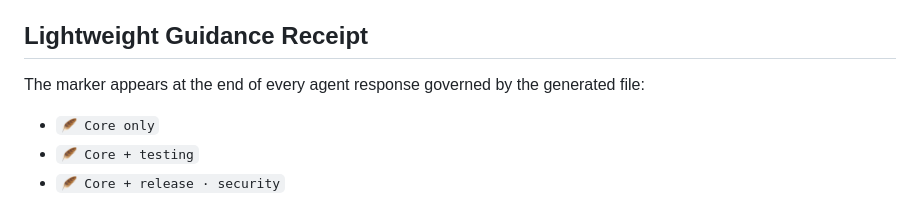
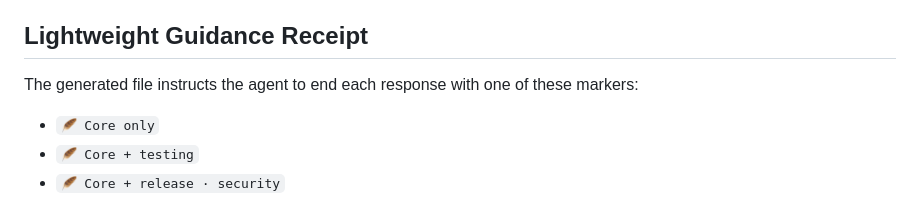
Before and after one commit to shin4141/agents-md-compactor, a Markdown page: README.md, the part around the change. Rendered like a GitHub page.

Commit message:
Clarify marker runtime and review gates

```diff
--- a/README.md
+++ b/README.md
@@ -133,8 +133,8 @@ send input to an AI service; you choose whether and where to paste it.
 
 ## Lightweight Guidance Receipt
 
-The marker appears at the end of every agent response governed by the generated
-file:
+The generated file instructs the agent to end each response with one of these
+markers:
 
 - `🪶 Core only`
 - `🪶 Core + testing`
```
Also changed, not shown: handoff/current_handoff.md (+14 -11 lines).
